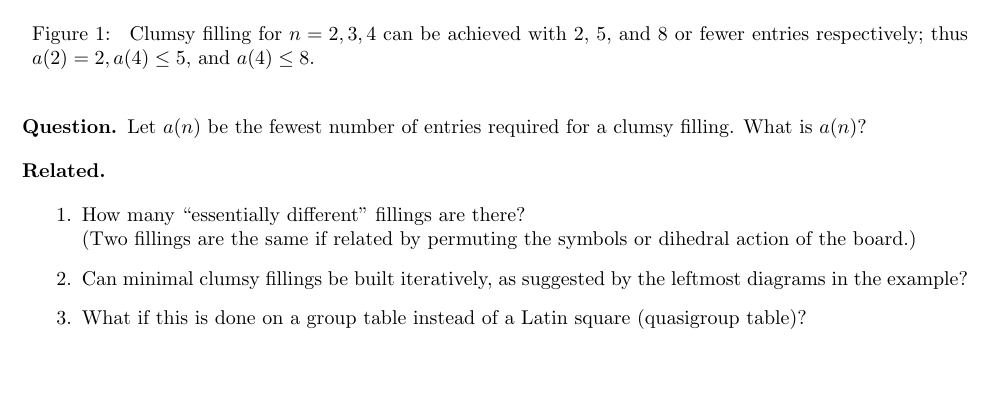
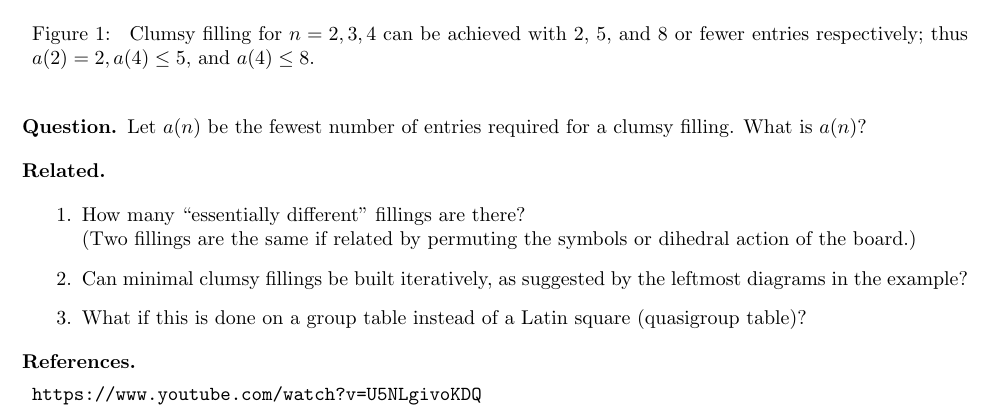
Before and after one commit to peterkagey/OpenishProblems, a LaTeX document (v2/100_problem.tex): part of the page, cut so that both start at the same text, the shorter picture padded with empty space. Compiled offline with pdfLaTeX.

Commit message:
Problem 100: add reference.

```diff
--- a/v2/100_problem.tex
+++ b/v2/100_problem.tex
@@ -90,4 +90,8 @@ which no more valid moves are possible.
   (quasigroup table)?
 \end{related}
 
+\begin{references}
+  \item \url{https://www.youtube.com/watch?v=U5NLgivoKDQ}
+\end{references}
+
 \end{document}
```
Also changed, not shown: v2/100_problem.pdf.
